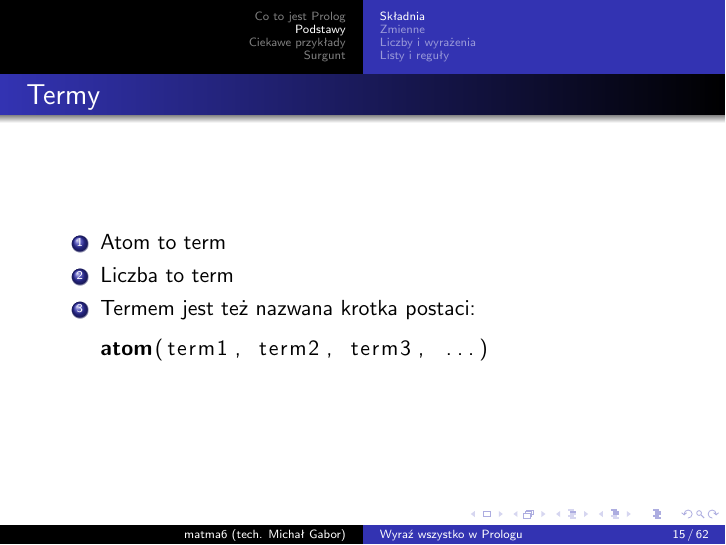
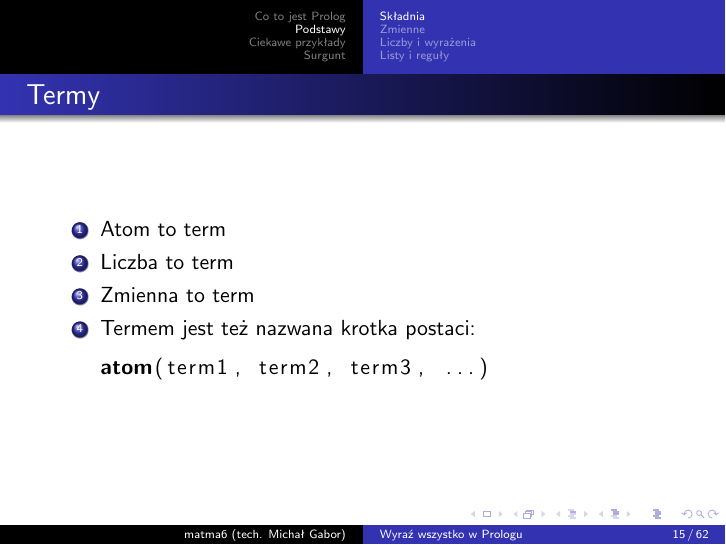
Before and after one commit to damjes/prolog-prezentacja, LaTeX slides (prolog.tex): page 19 of 73. The pictures show the PDF file prolog.pdf that the author committed with the source.

Commit message:
Zmienne to termy

```diff
--- a/prolog.tex
+++ b/prolog.tex
@@ -155,6 +155,7 @@ ODP
 \begin{enumerate}
 \item Atom to term
 \item Liczba to term
+\item Zmienna to term
 \item Termem jest też nazwana krotka postaci:
 \begin{lstlisting}
 atom(term1, term2, term3, ...)
```
Also changed, not shown: prolog.pdf.
